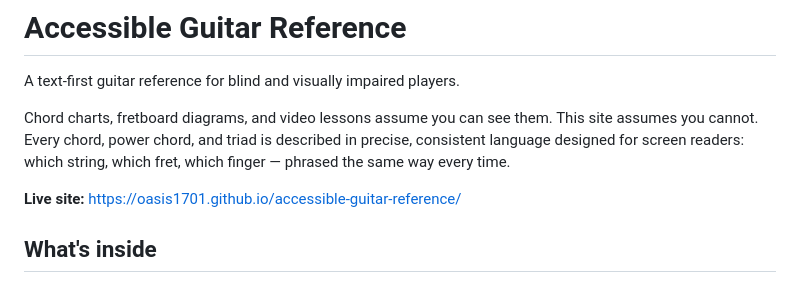
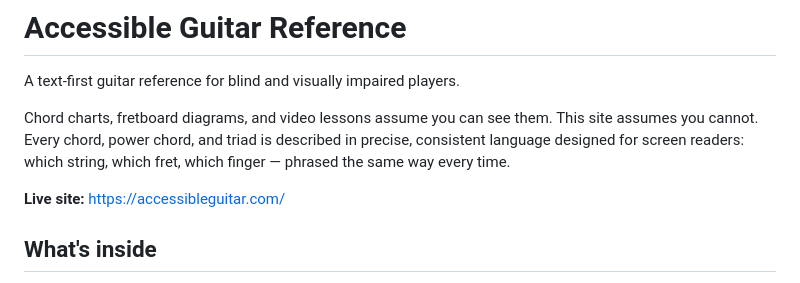
Before and after one commit to oasis1701/accessible-guitar-reference, a Markdown page: README.md, the part around the change. GitHub-like rendering.

```diff
--- a/README.md
+++ b/README.md
@@ -4,7 +4,7 @@ A text-first guitar reference for blind and visually impaired players.
 
 Chord charts, fretboard diagrams, and video lessons assume you can see them. This site assumes you cannot. Every chord, power chord, and triad is described in precise, consistent language designed for screen readers: which string, which fret, which finger — phrased the same way every time.
 
-**Live site:** https://oasis1701.github.io/accessible-guitar-reference/
+**Live site:** https://accessibleguitar.com/
 
 ## What's inside
 
```
Also changed, not shown: CLAUDE.md (+1 -1 lines).
